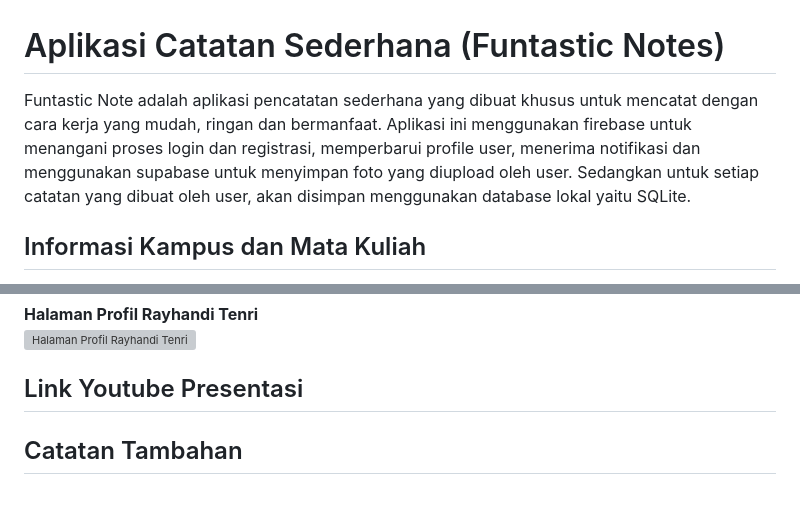
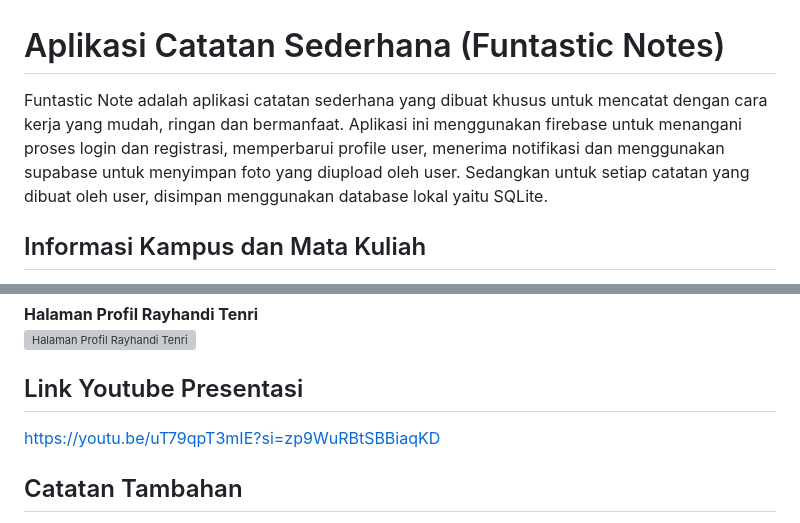
Before and after one commit to AbdillahFajar/funtastic_4, a Markdown page: README.md, 2 parts joined by grey strips. Rendered like a GitHub page; blank space fills up the shorter version; grey boxes are pictures that could not be loaded.

Commit message:
menambahkan link youtube video presentasi proyek

```diff
--- a/README.md
+++ b/README.md
@@ -1,5 +1,5 @@
 # Aplikasi Catatan Sederhana (Funtastic Notes)
-Funtastic Note adalah aplikasi pencatatan sederhana yang dibuat khusus untuk mencatat dengan cara kerja yang mudah, ringan dan bermanfaat. Aplikasi ini menggunakan firebase untuk menangani proses login dan registrasi, memperbarui profile user, menerima notifikasi dan menggunakan supabase untuk menyimpan foto yang diupload oleh user. Sedangkan untuk setiap catatan yang dibuat oleh user, akan disimpan menggunakan database lokal yaitu SQLite.
+Funtastic Note adalah aplikasi catatan sederhana yang dibuat khusus untuk mencatat dengan cara kerja yang mudah, ringan dan bermanfaat. Aplikasi ini menggunakan firebase untuk menangani proses login dan registrasi, memperbarui profile user, menerima notifikasi dan menggunakan supabase untuk menyimpan foto yang diupload oleh user. Sedangkan untuk setiap catatan yang dibuat oleh user, disimpan menggunakan database lokal yaitu SQLite.
 
 ## Informasi Kampus dan Mata Kuliah
 Institut Teknologi dan Bisnis Bina Sarana Global atau Global Institute, adalah sebuah lembaga pendidikan yang berfokus untuk mengembangkan potensi mahasiswa atau mahasiswi yang sesuai dengan kebutuhan industri digital saat ini, salah satunya adalah potensi membangun dan mengembangkan perangkat lunak berbasis mobile melalui mata kuliah Pemrograman Aplikasi Mobile. Mata kuliah ini terdiri dari 3 SKS dan dibagi menjadi 2 tahap. Tahap pertama yaitu Pemrograman Aplikasi Mobile I, yang berfokus pada pembelajaran dan praktek dasar membangun dan mengembangkan aplikasi mobile menggunakan bahasa dart dan framework flutter hingga diharapkan untuk para mahasiswa/i mampu membangun dan mengembangkan aplikasi mobile sederhana yang juga bisa digunakan sebagai portofolio mahasiswa sebagai persiapan untuk memasuki dunia kerja di industri digital khususnya di bidang IT Mobile Programming. Kemudian tahap kedua, yaitu Pemrograman Aplikasi Mobile II, adalah tahap lanjutan yang juga berfokus pada pembelajaran dan praktek membangun dan mengembangkan aplikasi mobile dengan pengajaran dan materi yang lebih meningkat dari tahap dasar.
@@ -74,7 +74,7 @@ Berikut tampilan hasil dari menjalankan aplikasi (diambil dari folder `screensho
 ![Halaman Profil Rayhandi Tenri](screenshots/rayen.jpeg)
 
 ## Link Youtube Presentasi
-
+https://youtu.be/uT79qpT3mIE?si=zp9WuRBtSBBiaqKD
 
 ## Catatan Tambahan
 - Aplikasi ini hanya dapat dijalankan di mobile Android dengan SDK flutter versi terbaru. Jalankan perintah flutter pub get di terminal terlebih dahulu agar bisa mendapatkan semua dependencies yang dibutuhkan di proyek ini.
```
